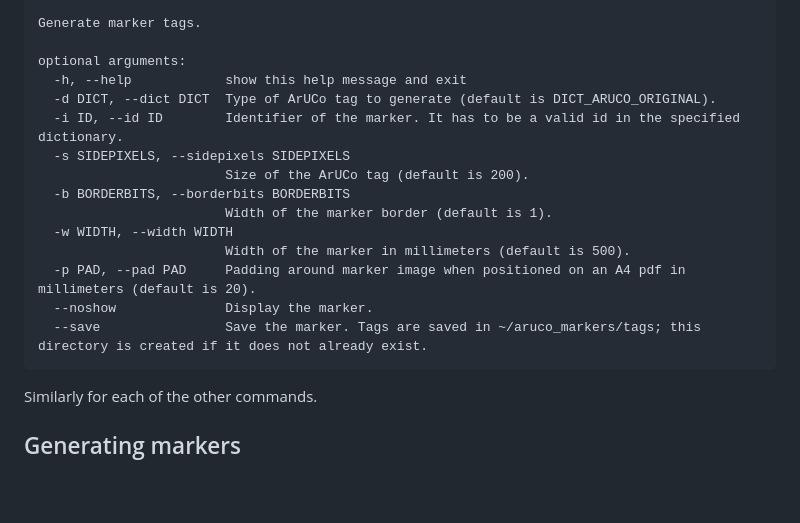
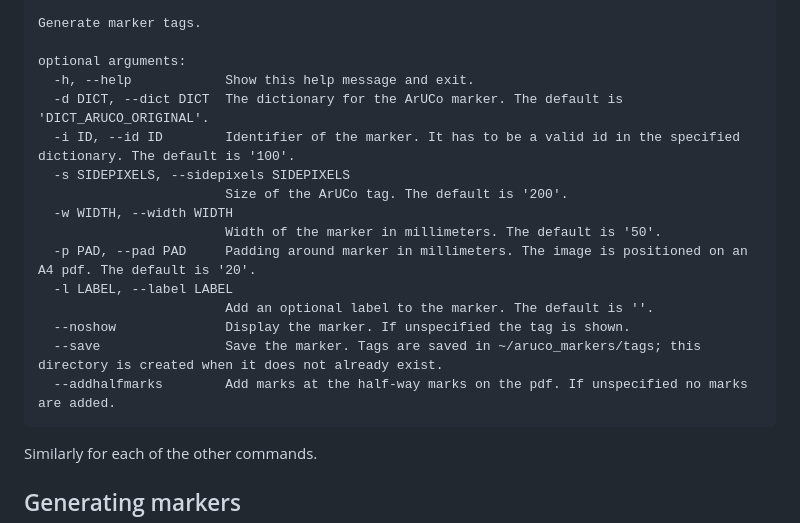
Before and after one commit to cmower/aruco_markers, a Markdown page: README.md, the part around the change. GitHub-like rendering; blank space fills up the shorter version.

Commit message:
Correct example help output

````diff
--- a/README.md
+++ b/README.md
@@ -66,18 +66,19 @@ usage: aruco generate [OPTIONS]
 Generate marker tags.
 
 optional arguments:
-  -h, --help            show this help message and exit
-  -d DICT, --dict DICT  Type of ArUCo tag to generate (default is DICT_ARUCO_ORIGINAL).
-  -i ID, --id ID        Identifier of the marker. It has to be a valid id in the specified dictionary.
+  -h, --help            Show this help message and exit.
+  -d DICT, --dict DICT  The dictionary for the ArUCo marker. The default is 'DICT_ARUCO_ORIGINAL'.
+  -i ID, --id ID        Identifier of the marker. It has to be a valid id in the specified dictionary. The default is '100'.
   -s SIDEPIXELS, --sidepixels SIDEPIXELS
-                        Size of the ArUCo tag (default is 200).
-  -b BORDERBITS, --borderbits BORDERBITS
-                        Width of the marker border (default is 1).
+                        Size of the ArUCo tag. The default is '200'.
   -w WIDTH, --width WIDTH
-                        Width of the marker in millimeters (default is 500).
-  -p PAD, --pad PAD     Padding around marker image when positioned on an A4 pdf in millimeters (default is 20).
-  --noshow              Display the marker.
-  --save                Save the marker. Tags are saved in ~/aruco_markers/tags; this directory is created if it does not already exist.
+                        Width of the marker in millimeters. The default is '50'.
+  -p PAD, --pad PAD     Padding around marker in millimeters. The image is positioned on an A4 pdf. The default is '20'.
+  -l LABEL, --label LABEL
+                        Add an optional label to the marker. The default is ''.
+  --noshow              Display the marker. If unspecified the tag is shown.
+  --save                Save the marker. Tags are saved in ~/aruco_markers/tags; this directory is created when it does not already exist.
+  --addhalfmarks        Add marks at the half-way marks on the pdf. If unspecified no marks are added.
 ```
 
 Similarly for each of the other commands.
````
